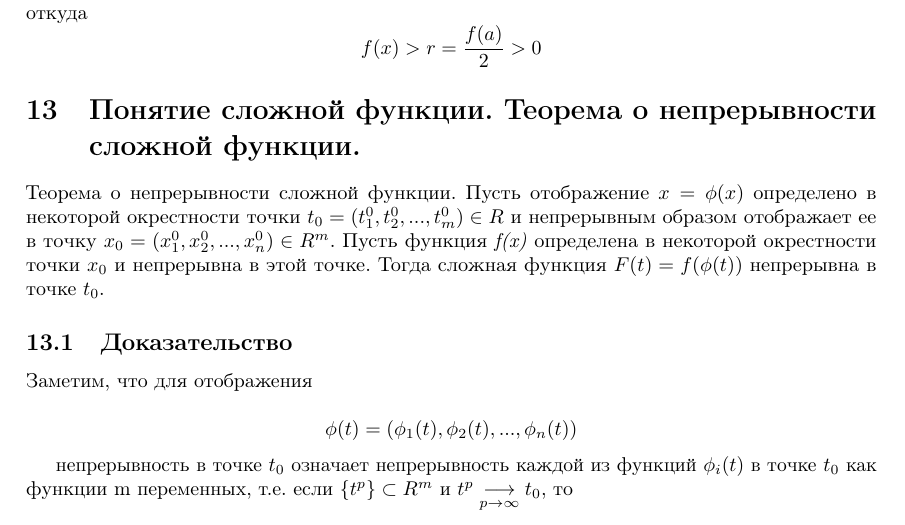
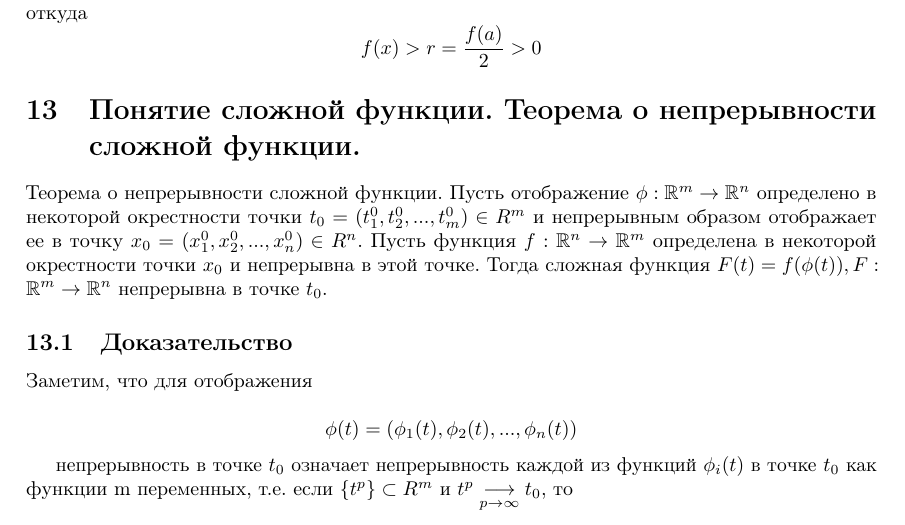
Before and after one commit to ninele7/matan2, a LaTeX document (main.tex, which reads 13.tex): part of page 14 of 40, cut so that both start at the same text. Compiled offline with pdfLaTeX.

Commit message:
Update 13.tex

```diff
--- a/13.tex
+++ b/13.tex
@@ -1,7 +1,7 @@
 \section{Понятие сложной функции. Теорема о непрерывности сложной функции.}
 
 Теорема о непрерывности сложной функции.
-Пусть отображение $x = \phi (x)$ определено в некоторой окрестности точки $t_0 = (t^0_1, t^0_2, ..., t^0_m) \in R$ и непрерывным образом отображает ее в точку $x_0 = (x_1^0, x_2^0, ..., x_n^0) \in R^m$. Пусть функция \emph{f(x)} определена в некоторой окрестности точки $x_0$ и непрерывна в этой точке. Тогда сложная функция $F(t) = f(\phi (t))$ непрерывна в точке $t_0$.
+Пусть отображение $\phi : \R^m \rightarrow \R^n$ определено в некоторой окрестности точки $t_0 = (t^0_1, t^0_2, ..., t^0_m) \in R^m$ и непрерывным образом отображает ее в точку $x_0 = (x_1^0, x_2^0, ..., x_n^0) \in R^n$. Пусть функция $f: \R^n \rightarrow \R^m$ определена в некоторой окрестности точки $x_0$ и непрерывна в этой точке. Тогда сложная функция $F(t) = f(\phi (t)), F:\R^m \rightarrow \R^n$ непрерывна в точке $t_0$.
 
 \subsection{Доказательство}
 
```
